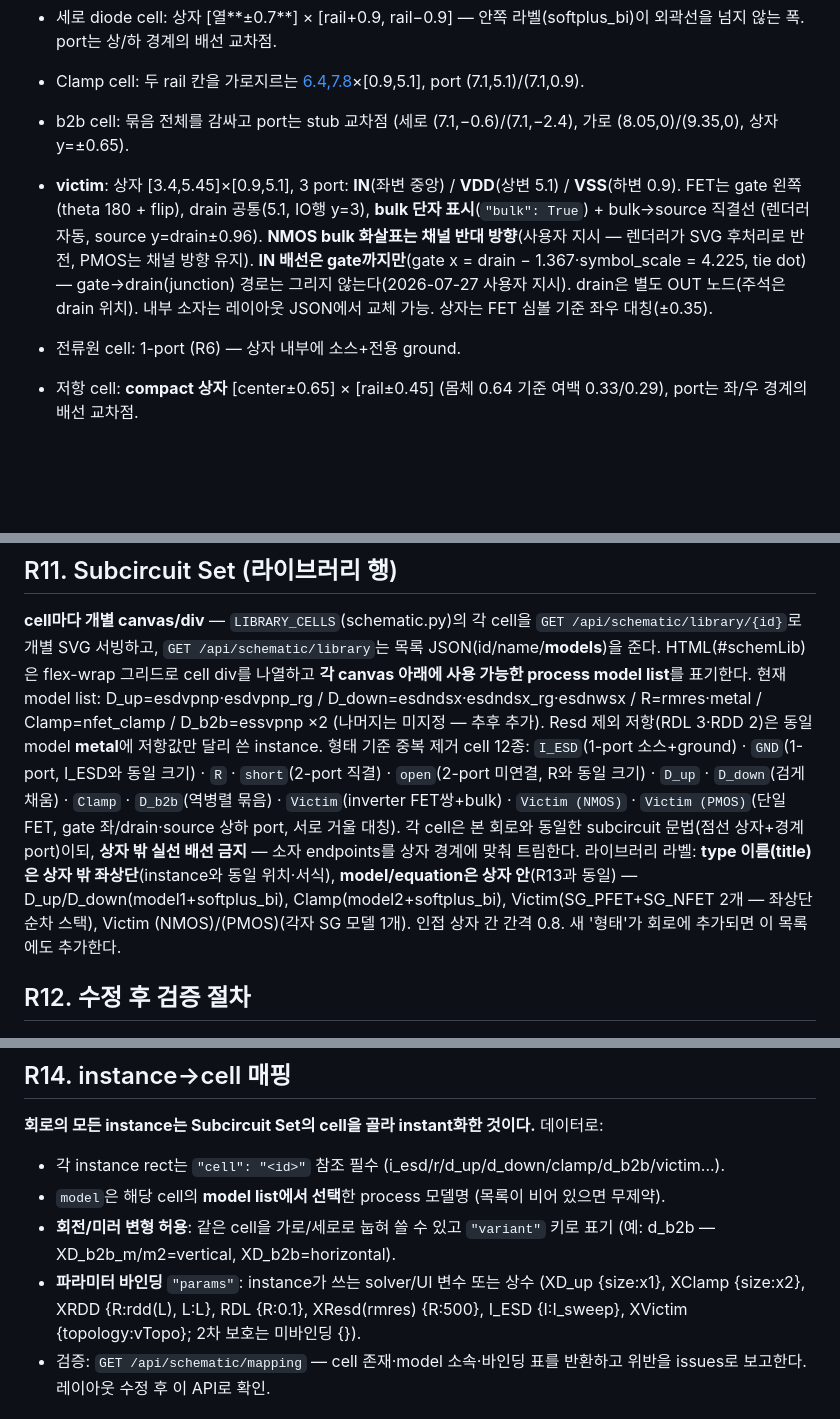
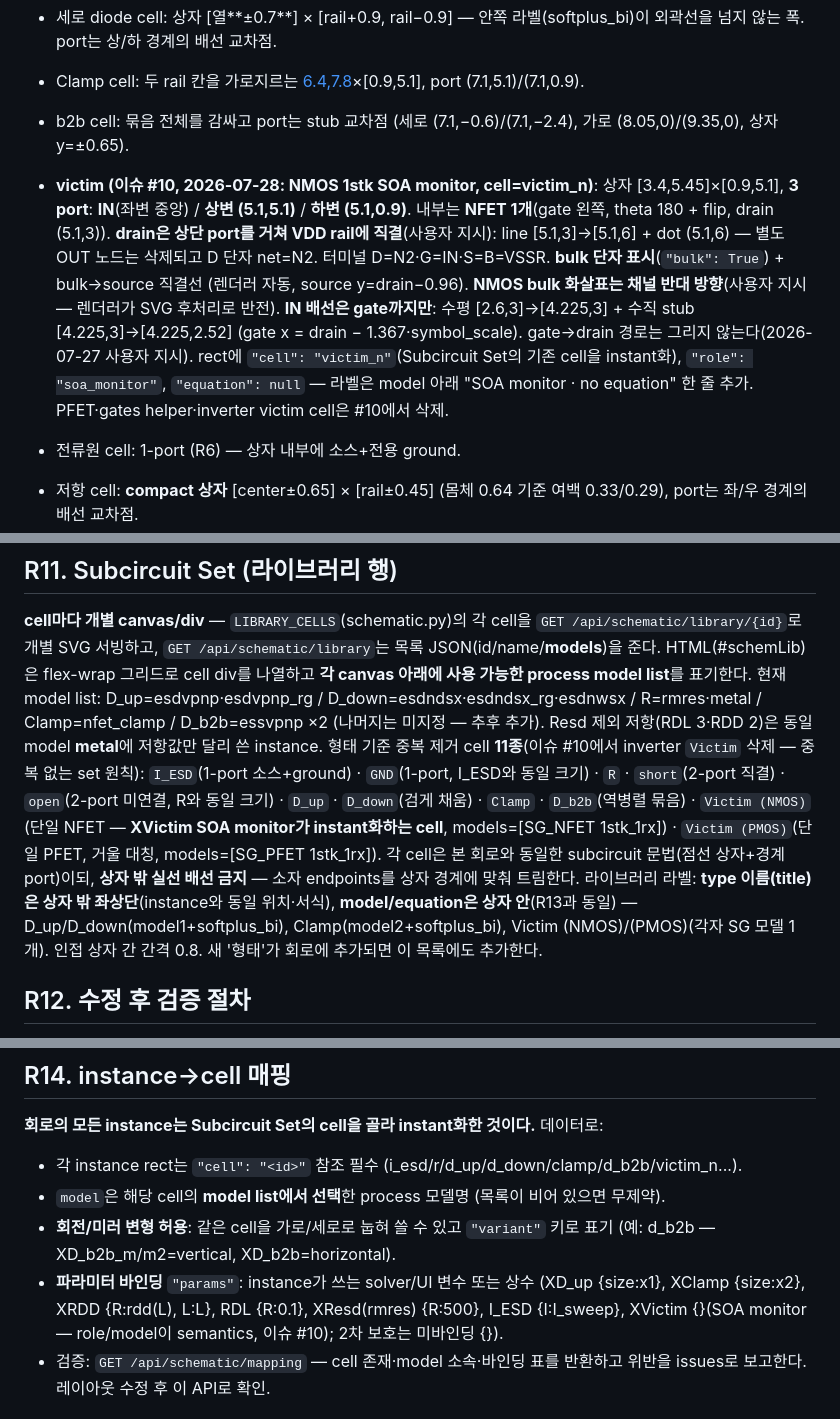
Before and after one commit to yunjy-main/mna-public, a Markdown page: docs/SCHEMATIC_STYLE.md, 3 parts joined by grey strips. Drawn GitHub-style; blank space fills up the shorter version.

Commit message:
docs: SCHEMATIC_STYLE에 이슈 #10 victim SOA monitor 반영 — cell=victim_n(NFET 1개, D=N2·G=IN·S/B=VSSR, drain을 상단 port로 VDD rail 직결), OUT 노드 삭제, cell 12종→11종(inverter Victim 제거), role=soa_monitor 라벨 규약·params 바인딩 예시 갱신

```diff
--- a/docs/SCHEMATIC_STYLE.md
+++ b/docs/SCHEMATIC_STYLE.md
@@ -99,15 +99,19 @@ open dot. 도메인1(VDD/IO/VSS/MVSS, x=−3) 라벨은 좌상단(lofst [−0.45
 - Clamp cell: 두 rail 칸을 가로지르는 [6.4,7.8](±0.7)×[0.9,5.1], port (7.1,5.1)/(7.1,0.9).
 - b2b cell: 묶음 전체를 감싸고 port는 stub 교차점 (세로 (7.1,−0.6)/(7.1,−2.4),
   가로 (8.05,0)/(9.35,0), 상자 y=±0.65).
-- **victim**: 상자 [3.4,5.45]×[0.9,5.1], 3 port: **IN**(좌변 중앙) / **VDD**(상변 5.1) / **VSS**(하변 0.9).
-  FET는 gate 왼쪽(theta 180 + flip), drain 공통(5.1, IO행 y=3),
-  **bulk 단자 표시**(`"bulk": True`) + bulk→source 직결선 (렌더러 자동, source y=drain±0.96).
-  **NMOS bulk 화살표는 채널 반대 방향**(사용자 지시 — 렌더러가 SVG 후처리로 반전,
-  PMOS는 채널 방향 유지).
-  **IN 배선은 gate까지만**(gate x = drain − 1.367·symbol_scale = 4.225, tie dot) —
-  gate→drain(junction) 경로는 그리지 않는다(2026-07-27 사용자 지시). drain은 별도
-  OUT 노드(주석은 drain 위치). 내부 소자는 레이아웃 JSON에서 교체 가능.
-  상자는 FET 심볼 기준 좌우 대칭(±0.35).
+- **victim (이슈 #10, 2026-07-28: NMOS 1stk SOA monitor, cell=victim_n)**: 상자
+  [3.4,5.45]×[0.9,5.1], **3 port**: **IN**(좌변 중앙) / **상변 (5.1,5.1)** /
+  **하변 (5.1,0.9)**. 내부는 **NFET 1개**(gate 왼쪽, theta 180 + flip, drain (5.1,3)).
+  **drain은 상단 port를 거쳐 VDD rail에 직결**(사용자 지시): line [5.1,3]→[5.1,6] +
+  dot (5.1,6) — 별도 OUT 노드는 삭제되고 D 단자 net=N2. 터미널 D=N2·G=IN·S=B=VSSR.
+  **bulk 단자 표시**(`"bulk": True`) + bulk→source 직결선 (렌더러 자동, source y=drain−0.96).
+  **NMOS bulk 화살표는 채널 반대 방향**(사용자 지시 — 렌더러가 SVG 후처리로 반전).
+  **IN 배선은 gate까지만**: 수평 [2.6,3]→[4.225,3] + 수직 stub [4.225,3]→[4.225,2.52]
+  (gate x = drain − 1.367·symbol_scale). gate→drain 경로는 그리지 않는다(2026-07-27
+  사용자 지시). rect에 `"cell": "victim_n"`(Subcircuit Set의 기존 cell을 instant화),
+  `"role": "soa_monitor"`, `"equation": null` — 라벨은 model 아래
+  "SOA monitor · no equation" 한 줄 추가. PFET·gates helper·inverter victim cell은
+  #10에서 삭제.
 
 - 전류원 cell: 1-port (R6) — 상자 내부에 소스+전용 ground.
 - 저항 cell: **compact 상자** [center±0.65] × [rail±0.45] (몸체 0.64 기준 여백 0.33/0.29),
@@ -148,18 +152,18 @@ node 전압 = 파랑(`#0b57a4`) · 전류(I, I_v) = 청록(`#00796b`) · 구조
 현재 model list: D_up=esdvpnp·esdvpnp_rg / D_down=esdndsx·esdndsx_rg·esdnwsx /
 R=rmres·metal / Clamp=nfet_clamp / D_b2b=essvpnp ×2 (나머지는 미지정 — 추후 추가).
 Resd 제외 저항(RDL 3·RDD 2)은 동일 model **metal**에 저항값만 달리 쓴 instance.
-형태 기준 중복 제거 cell 12종:
+형태 기준 중복 제거 cell **11종**(이슈 #10에서 inverter `Victim` 삭제 — 중복 없는 set 원칙):
 `I_ESD`(1-port 소스+ground) · `GND`(1-port, I_ESD와 동일 크기) · `R` ·
 `short`(2-port 직결) · `open`(2-port 미연결, R와 동일 크기) ·
 `D_up` · `D_down`(검게 채움) · `Clamp` · `D_b2b`(역병렬 묶음) ·
-`Victim`(inverter FET쌍+bulk) · `Victim (NMOS)` · `Victim (PMOS)`(단일 FET,
-gate 좌/drain·source 상하 port, 서로 거울 대칭).
+`Victim (NMOS)`(단일 NFET — **XVictim SOA monitor가 instant화하는 cell**,
+models=[SG_NFET 1stk_1rx]) · `Victim (PMOS)`(단일 PFET, 거울 대칭,
+models=[SG_PFET 1stk_1rx]).
 각 cell은 본 회로와 동일한 subcircuit 문법(점선 상자+경계 port)이되,
 **상자 밖 실선 배선 금지** — 소자 endpoints를 상자 경계에 맞춰 트림한다.
 라이브러리 라벨: **type 이름(title)은 상자 밖 좌상단**(instance와 동일 위치·서식),
 **model/equation은 상자 안**(R13과 동일) — D_up/D_down(model1+softplus_bi),
-Clamp(model2+softplus_bi), Victim(SG_PFET+SG_NFET 2개 — 좌상단 순차 스택),
-Victim (NMOS)/(PMOS)(각자 SG 모델 1개).
+Clamp(model2+softplus_bi), Victim (NMOS)/(PMOS)(각자 SG 모델 1개).
 인접 상자 간 간격 0.8. 새 '형태'가 회로에 추가되면 이 목록에도 추가한다.
 
 ## R12. 수정 후 검증 절차
@@ -202,13 +206,14 @@ fallback은 충돌이 실재할 때만 유지한다 — 충돌 원인이 사라
 
 **회로의 모든 instance는 Subcircuit Set의 cell을 골라 instant화한 것이다.** 데이터로:
 
-- 각 instance rect는 `"cell": "<id>"` 참조 필수 (i_esd/r/d_up/d_down/clamp/d_b2b/victim...).
+- 각 instance rect는 `"cell": "<id>"` 참조 필수 (i_esd/r/d_up/d_down/clamp/d_b2b/victim_n...).
 - `model`은 해당 cell의 **model list에서 선택**한 process 모델명 (목록이 비어 있으면 무제약).
 - **회전/미러 변형 허용**: 같은 cell을 가로/세로로 눕혀 쓸 수 있고 `"variant"` 키로 표기
   (예: d_b2b — XD_b2b_m/m2=vertical, XD_b2b=horizontal).
 - **파라미터 바인딩** `"params"`: instance가 쓰는 solver/UI 변수 또는 상수
   (XD_up {size:x1}, XClamp {size:x2}, XRDD {R:rdd(L), L:L}, RDL {R:0.1}, XResd(rmres) {R:500},
-  I_ESD {I:I_sweep}, XVictim {topology:vTopo}; 2차 보호는 미바인딩 {}).
+  I_ESD {I:I_sweep}, XVictim {}(SOA monitor — role/model이 semantics, 이슈 #10);
+  2차 보호는 미바인딩 {}).
 - 검증: `GET /api/schematic/mapping` — cell 존재·model 소속·바인딩 표를 반환하고
   위반을 issues로 보고한다. 레이아웃 수정 후 이 API로 확인.
 
```
Also changed, not shown: other parts of docs/SCHEMATIC_STYLE.md (+1 -1 lines).
